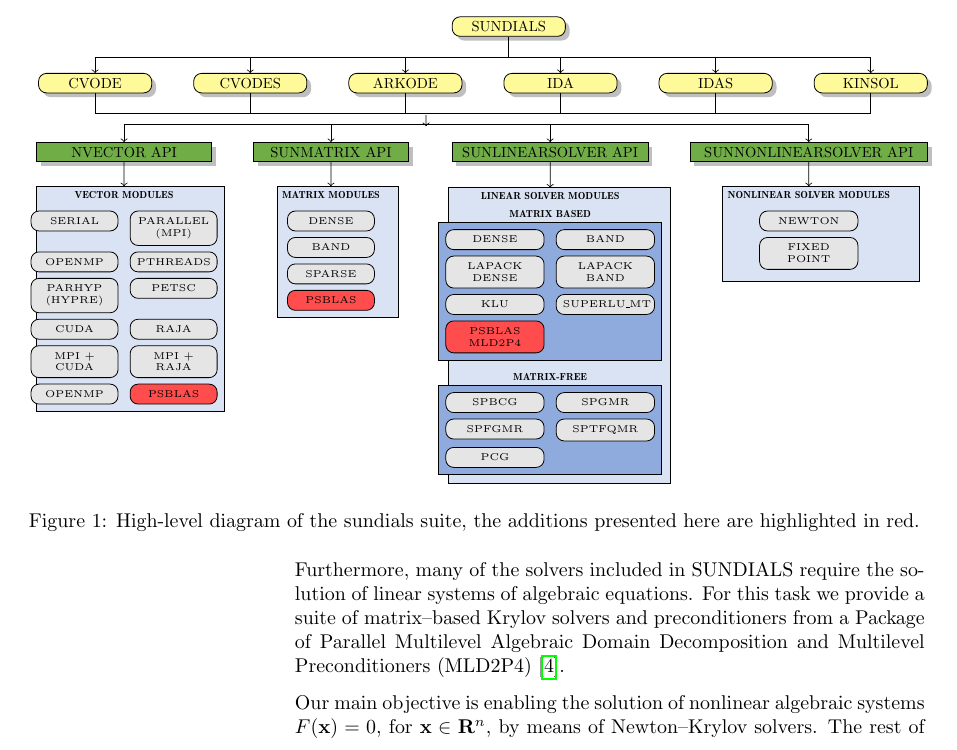
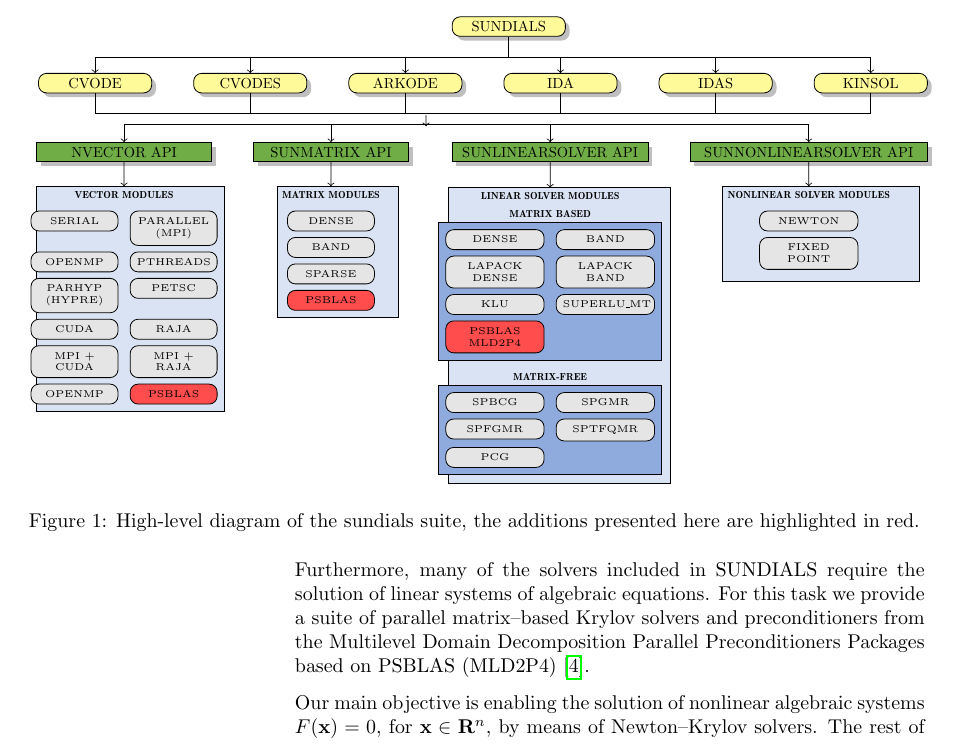
Before and after one commit to Cirdans-Home/kinsol-psblas, a LaTeX document (doc/kinsol-psblas/kinsol-psblas_guide.tex): part of page 2 of 22, cut so that both start at the same text. Compiled offline with pdfLaTeX.

Commit message:
few typos

```diff
--- a/doc/kinsol-psblas/kinsol-psblas_guide.tex
+++ b/doc/kinsol-psblas/kinsol-psblas_guide.tex
@@ -188,7 +188,7 @@
 	\caption{High-level diagram of the sundials suite, the additions presented here are highlighted in red.}\label{fig:software_structure}
 	\end{fullfigure}
 
-	Furthermore, many of the solvers included in SUNDIALS require the solution of linear systems of algebraic equations. For this task we provide a suite of matrix--based Krylov solvers and preconditioners from a Package of Parallel  Multilevel Algebraic Domain  Decomposition and Multilevel Preconditioners (MLD2P4)~\cite{MR2738234}.
+	Furthermore, many of the solvers included in SUNDIALS require the solution of linear systems of algebraic equations. For this task we provide a suite of parallel matrix--based Krylov solvers and preconditioners from the Multilevel Domain Decomposition Parallel Preconditioners Packages based on PSBLAS (MLD2P4)~\cite{MR2738234}.
 
 	Our main objective is enabling the solution of nonlinear algebraic systems $F(\mathbf{x}) = 0$, for $\mathbf{x} \in \mathbf{R}^n$, by means of Newton--Krylov solvers. The rest of this documentation presents the extension of the KINSOL package~\cite{kinsolguide} NVECTOR, SUNMATRIX and SUNLINSOL API with the functionalities offered by PSBLAS/MLD2P4.
 
```
